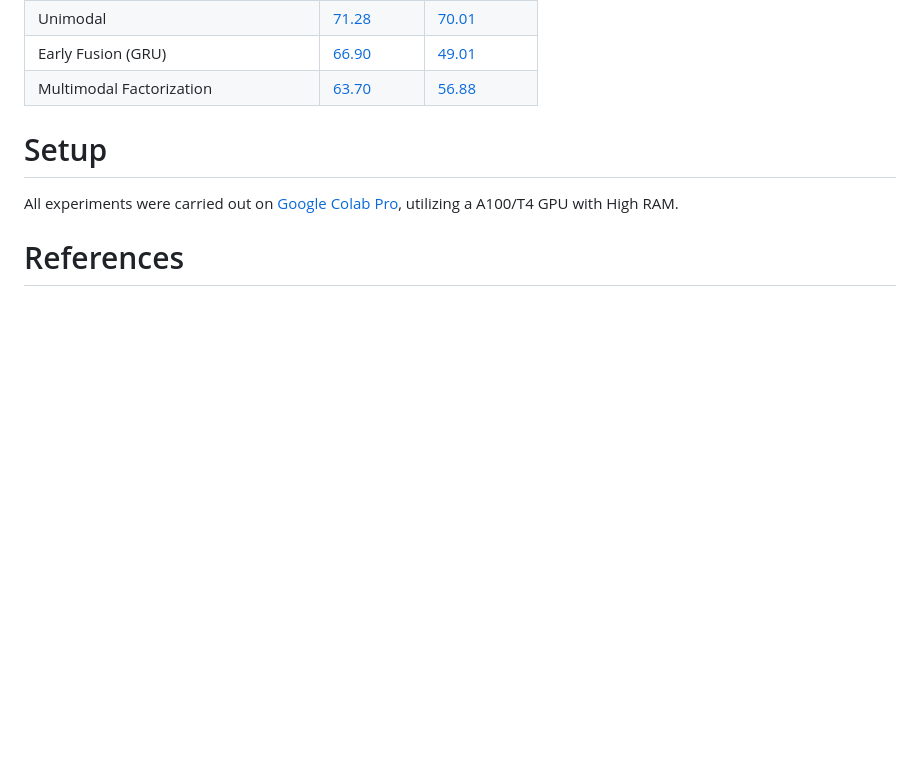
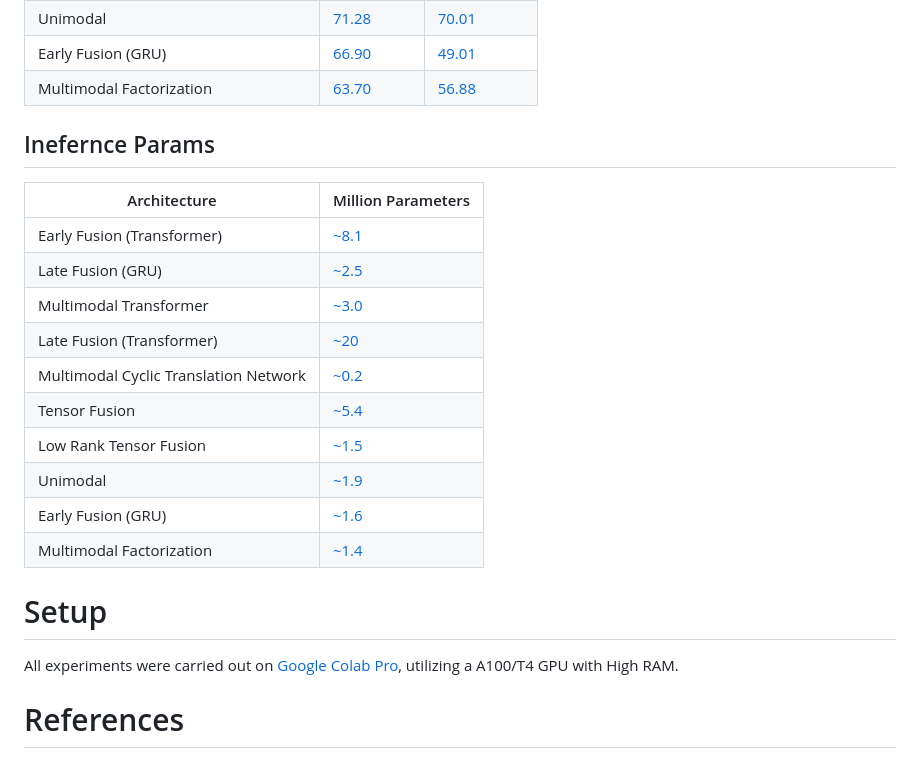
Before and after one commit to M-Jafarkhani/Multimodal-Emotion-Recognition, a Markdown page: README.md, the part around the change. GitHub-like rendering; blank space fills up the shorter version.

Commit message:
Add Ineference params

```diff
--- a/README.md
+++ b/README.md
@@ -61,6 +61,19 @@ MOSEI is multimodal, combining **text**, **audio**, and **visual** data, making
 | Early Fusion (GRU)                    | [66.90][L17]| [49.01][L18]|
 | Multimodal Factorization              | [63.70][L19]| [56.88][L20]|
 
+## Inefernce Params
+| Architecture                          | Million Parameters |
+|---------------------------------------|--------------------|
+| Early Fusion (Transformer)            | [~8.1][L01]        |
+| Late Fusion (GRU)                     | [~2.5][L03]        |
+| Multimodal Transformer                | [~3.0][L05]        |
+| Late Fusion (Transformer)             | [~20][L07]         |
+| Multimodal Cyclic Translation Network | [~0.2][L09]        |
+| Tensor Fusion                         | [~5.4][L11]        |
+| Low Rank Tensor Fusion                | [~1.5][L13]        |
+| Unimodal                              | [~1.9][L15]        |
+| Early Fusion (GRU)                    | [~1.6][L17]        |
+| Multimodal Factorization              | [~1.4][L19]        |
 
 # Setup
 All experiments were carried out on [Google Colab Pro](https://colab.research.google.com/), utilizing a A100/T4 GPU with High RAM.
```
